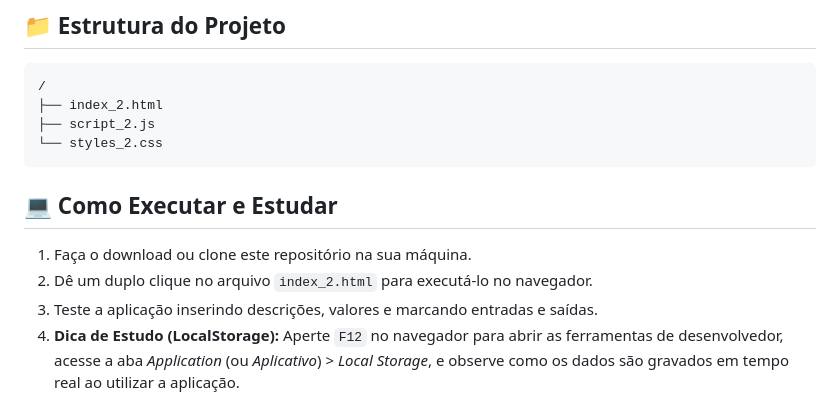
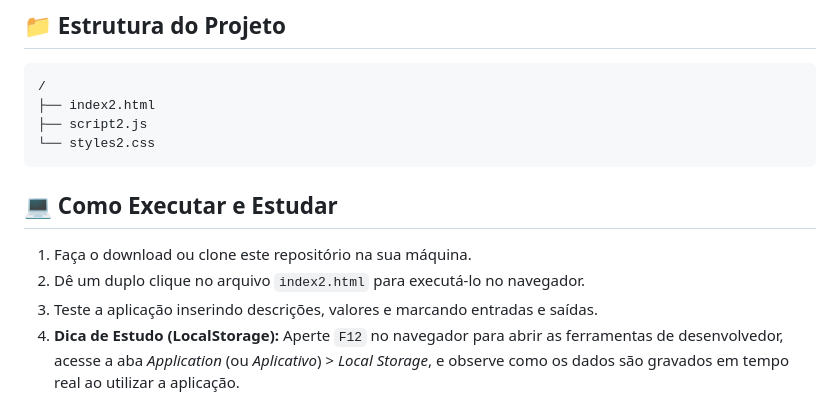
Before and after one commit to paulalima93/app-financeiro, a Markdown page: readme.md, the part around the change. Drawn GitHub-style.

Commit message:
Revise README with updated project information
Updated project details and file names in README.

````diff
--- a/readme.md
+++ b/readme.md
@@ -48,14 +48,14 @@ A construção deste aplicativo proporciona o desenvolvimento prático das segui
 
 ```text
 /
-├── index_2.html
-├── script_2.js
-└── styles_2.css
+├── index2.html
+├── script2.js
+└── styles2.css
 ```
 
 ## 💻 Como Executar e Estudar
 
 1. Faça o download ou clone este repositório na sua máquina.
-2. Dê um duplo clique no arquivo `index_2.html` para executá-lo no navegador.
+2. Dê um duplo clique no arquivo `index2.html` para executá-lo no navegador.
 3. Teste a aplicação inserindo descrições, valores e marcando entradas e saídas.
 4. **Dica de Estudo (LocalStorage):** Aperte `F12` no navegador para abrir as ferramentas de desenvolvedor, acesse a aba *Application* (ou *Aplicativo*) > *Local Storage*, e observe como os dados são gravados em tempo real ao utilizar a aplicação.
````
